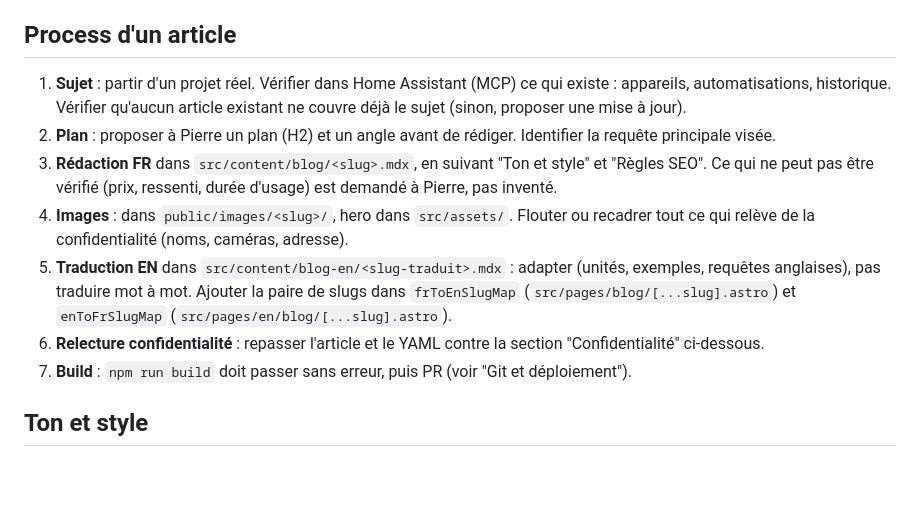
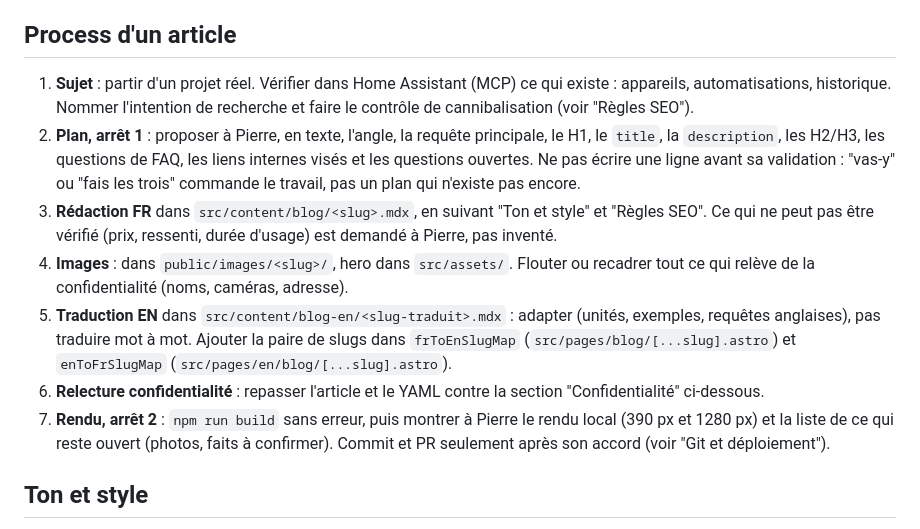
Before and after one commit to pierrg1479/mon-blog, a Markdown page: CLAUDE.md, the part around one of its changes. GitHub-like rendering; blank space fills up the shorter version.

```diff
--- a/CLAUDE.md
+++ b/CLAUDE.md
@@ -13,13 +13,13 @@ Faire du blog une référence Home Assistant en français et en anglais, avec du
 
 ## Process d'un article
 
-1. **Sujet** : partir d'un projet réel. Vérifier dans Home Assistant (MCP) ce qui existe : appareils, automatisations, historique. Vérifier qu'aucun article existant ne couvre déjà le sujet (sinon, proposer une mise à jour).
-2. **Plan** : proposer à Pierre un plan (H2) et un angle avant de rédiger. Identifier la requête principale visée.
+1. **Sujet** : partir d'un projet réel. Vérifier dans Home Assistant (MCP) ce qui existe : appareils, automatisations, historique. Nommer l'intention de recherche et faire le contrôle de cannibalisation (voir "Règles SEO").
+2. **Plan, arrêt 1** : proposer à Pierre, en texte, l'angle, la requête principale, le H1, le `title`, la `description`, les H2/H3, les questions de FAQ, les liens internes visés et les questions ouvertes. Ne pas écrire une ligne avant sa validation : "vas-y" ou "fais les trois" commande le travail, pas un plan qui n'existe pas encore.
 3. **Rédaction FR** dans `src/content/blog/<slug>.mdx`, en suivant "Ton et style" et "Règles SEO". Ce qui ne peut pas être vérifié (prix, ressenti, durée d'usage) est demandé à Pierre, pas inventé.
 4. **Images** : dans `public/images/<slug>/`, hero dans `src/assets/`. Flouter ou recadrer tout ce qui relève de la confidentialité (noms, caméras, adresse).
 5. **Traduction EN** dans `src/content/blog-en/<slug-traduit>.mdx` : adapter (unités, exemples, requêtes anglaises), pas traduire mot à mot. Ajouter la paire de slugs dans `frToEnSlugMap` (`src/pages/blog/[...slug].astro`) et `enToFrSlugMap` (`src/pages/en/blog/[...slug].astro`).
 6. **Relecture confidentialité** : repasser l'article et le YAML contre la section "Confidentialité" ci-dessous.
-7. **Build** : `npm run build` doit passer sans erreur, puis PR (voir "Git et déploiement").
+7. **Rendu, arrêt 2** : `npm run build` sans erreur, puis montrer à Pierre le rendu local (390 px et 1280 px) et la liste de ce qui reste ouvert (photos, faits à confirmer). Commit et PR seulement après son accord (voir "Git et déploiement").
 
 ## Ton et style
 
```
Also changed, not shown: other parts of CLAUDE.md (+56 -7 lines).
